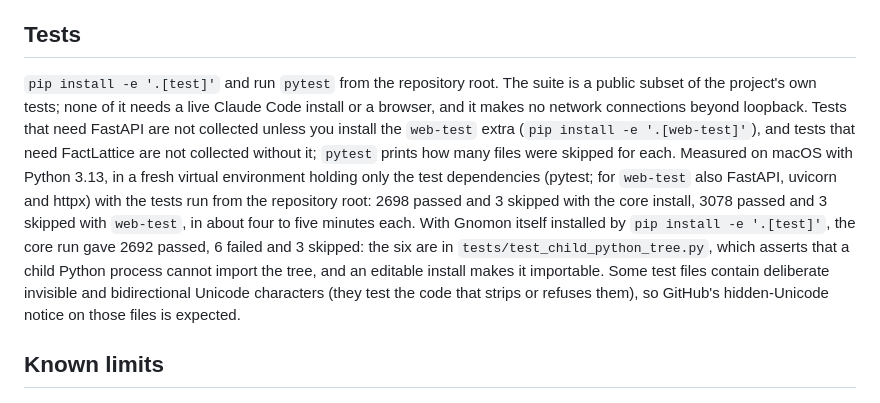
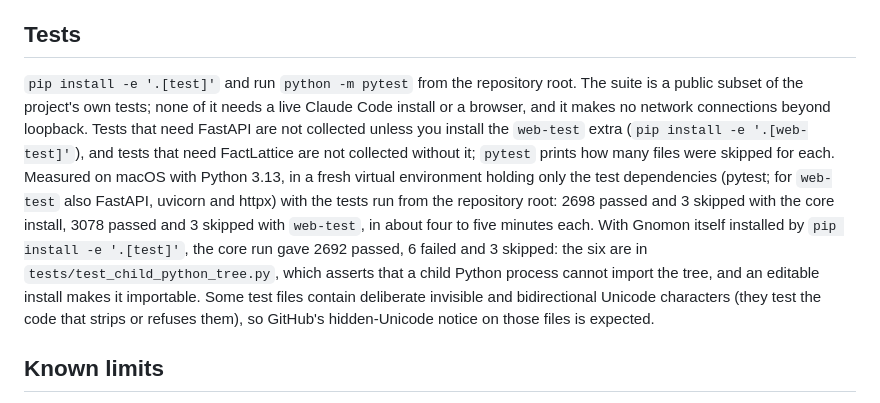
Before and after one commit to 740Dave/gnomon, a Markdown page: README.md, the part around the change. GitHub-like rendering.

```diff
--- a/README.md
+++ b/README.md
@@ -84,7 +84,7 @@ In these docs the human who runs Gnomon is called the **pilot**. In code, config
 
 ## Tests
 
-`pip install -e '.[test]'` and run `pytest` from the repository root. The suite is a public subset of the project's own tests; none of it needs a live Claude Code install or a browser, and it makes no network connections beyond loopback. Tests that need FastAPI are not collected unless you install the `web-test` extra (`pip install -e '.[web-test]'`), and tests that need FactLattice are not collected without it; `pytest` prints how many files were skipped for each. Measured on macOS with Python 3.13, in a fresh virtual environment holding only the test dependencies (pytest; for `web-test` also FastAPI, uvicorn and httpx) with the tests run from the repository root: 2698 passed and 3 skipped with the core install, 3078 passed and 3 skipped with `web-test`, in about four to five minutes each. With Gnomon itself installed by `pip install -e '.[test]'`, the core run gave 2692 passed, 6 failed and 3 skipped: the six are in `tests/test_child_python_tree.py`, which asserts that a child Python process cannot import the tree, and an editable install makes it importable. Some test files contain deliberate invisible and bidirectional Unicode characters (they test the code that strips or refuses them), so GitHub's hidden-Unicode notice on those files is expected.
+`pip install -e '.[test]'` and run `python -m pytest` from the repository root. The suite is a public subset of the project's own tests; none of it needs a live Claude Code install or a browser, and it makes no network connections beyond loopback. Tests that need FastAPI are not collected unless you install the `web-test` extra (`pip install -e '.[web-test]'`), and tests that need FactLattice are not collected without it; `pytest` prints how many files were skipped for each. Measured on macOS with Python 3.13, in a fresh virtual environment holding only the test dependencies (pytest; for `web-test` also FastAPI, uvicorn and httpx) with the tests run from the repository root: 2698 passed and 3 skipped with the core install, 3078 passed and 3 skipped with `web-test`, in about four to five minutes each. With Gnomon itself installed by `pip install -e '.[test]'`, the core run gave 2692 passed, 6 failed and 3 skipped: the six are in `tests/test_child_python_tree.py`, which asserts that a child Python process cannot import the tree, and an editable install makes it importable. Some test files contain deliberate invisible and bidirectional Unicode characters (they test the code that strips or refuses them), so GitHub's hidden-Unicode notice on those files is expected.
 
 ## Known limits
 
```
Also changed, not shown: EXEC-SUMMARY.md (+37 -12 lines), FOR-LLMS.md (+9 -8 lines).
